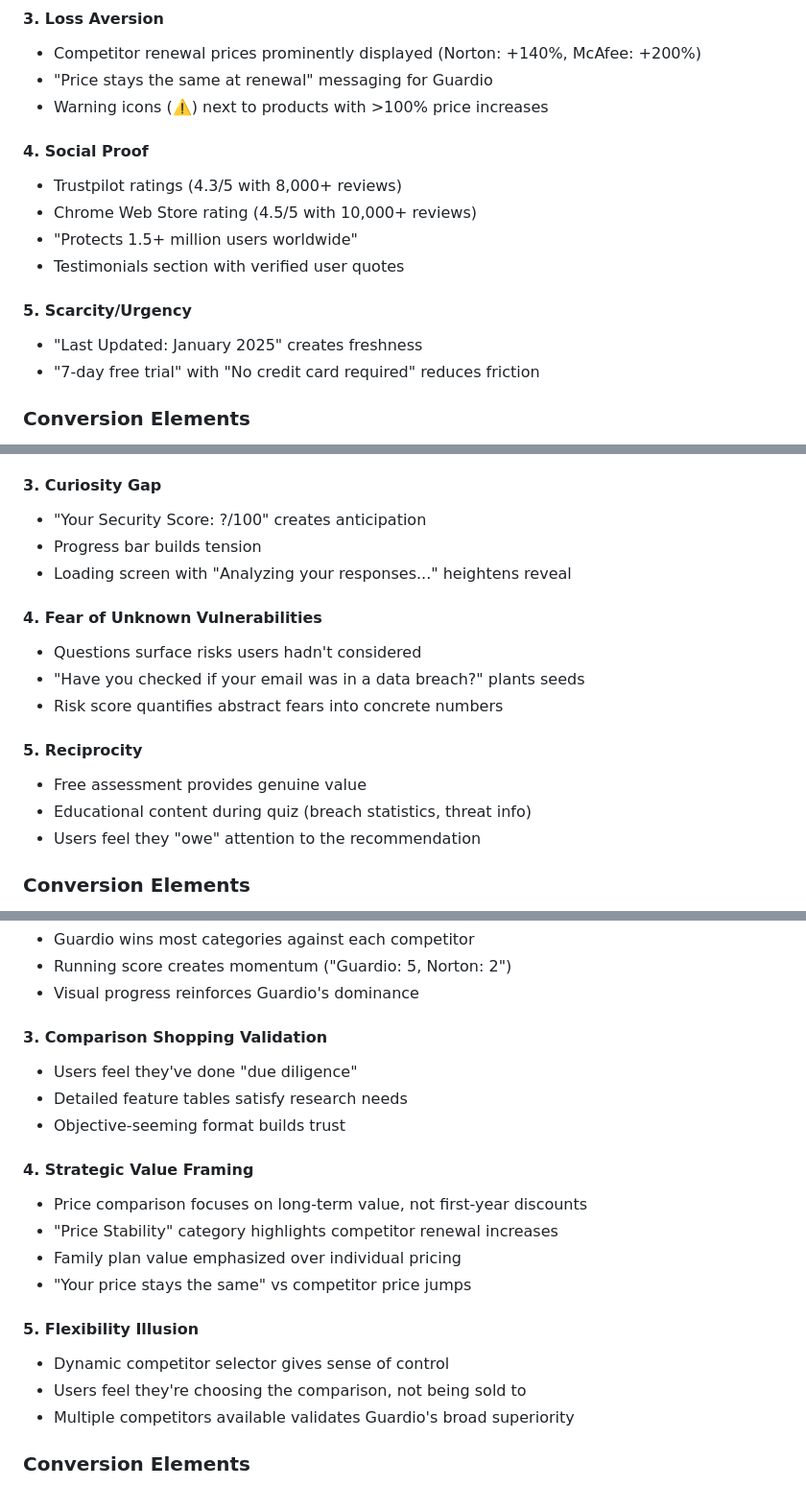
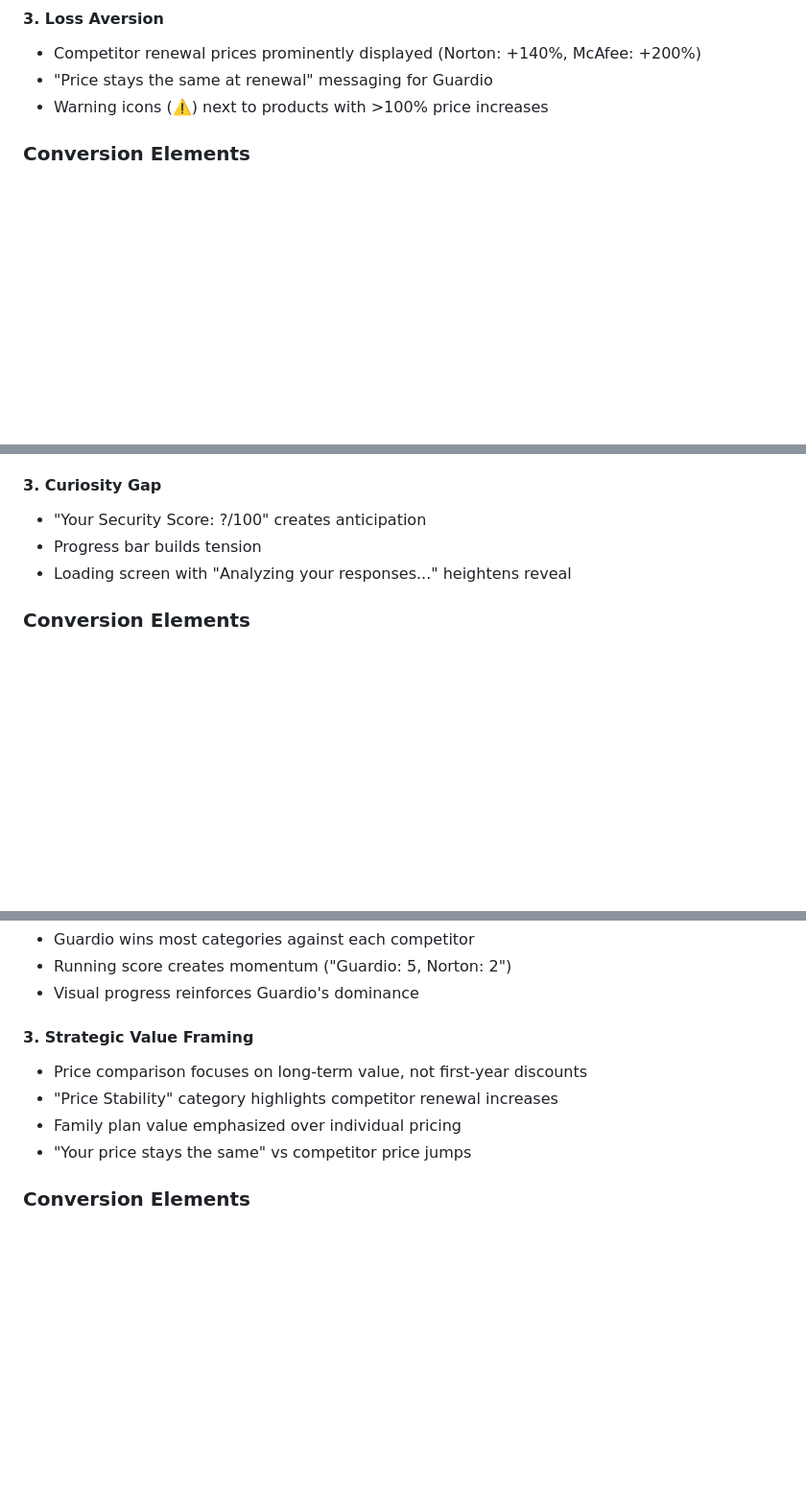
Before and after one commit to noamnahon/guardio-affiliate-funnels, a Markdown page: STRATEGY.md, 3 parts joined by grey strips. Shown at 96% size. Rendered like a GitHub page; blank space fills up the shorter version.

```diff
--- a/STRATEGY.md
+++ b/STRATEGY.md
@@ -52,16 +63,6 @@ Users in the **consideration/decision phase** who are actively comparing product
 - Competitor renewal prices prominently displayed (Norton: +140%, McAfee: +200%)
 - "Price stays the same at renewal" messaging for Guardio
 - Warning icons (⚠️) next to products with >100% price increases
-
-#### 4. Social Proof
-- Trustpilot ratings (4.3/5 with 8,000+ reviews)
-- Chrome Web Store rating (4.5/5 with 10,000+ reviews)
-- "Protects 1.5+ million users worldwide"
-- Testimonials section with verified user quotes
-
-#### 5. Scarcity/Urgency
-- "Last Updated: January 2025" creates freshness
-- "7-day free trial" with "No credit card required" reduces friction
 
 ### Conversion Elements
 - Multiple CTAs throughout (quick comparison table, each product card, sticky mobile CTA)
@@ -106,16 +107,6 @@ Users with **medium intent** — they're not actively shopping but are security-
 - Progress bar builds tension
 - Loading screen with "Analyzing your responses..." heightens reveal
 
-#### 4. Fear of Unknown Vulnerabilities
-- Questions surface risks users hadn't considered
-- "Have you checked if your email was in a data breach?" plants seeds
-- Risk score quantifies abstract fears into concrete numbers
-
-#### 5. Reciprocity
-- Free assessment provides genuine value
-- Educational content during quiz (breach statistics, threat info)
-- Users feel they "owe" attention to the recommendation
-
 ### Conversion Elements
 - Auto-advancing questions (no friction)
 - Dramatic results reveal with risk visualization
@@ -155,21 +146,11 @@ Users in **late-stage decision making** who have narrowed choices to 2-3 options
 - Running score creates momentum ("Guardio: 5, Norton: 2")
 - Visual progress reinforces Guardio's dominance
 
-#### 3. Comparison Shopping Validation
-- Users feel they've done "due diligence"
-- Detailed feature tables satisfy research needs
-- Objective-seeming format builds trust
-
-#### 4. Strategic Value Framing
+#### 3. Strategic Value Framing
 - Price comparison focuses on long-term value, not first-year discounts
 - "Price Stability" category highlights competitor renewal increases
 - Family plan value emphasized over individual pricing
 - "Your price stays the same" vs competitor price jumps
-
-#### 5. Flexibility Illusion
-- Dynamic competitor selector gives sense of control
-- Users feel they're choosing the comparison, not being sold to
-- Multiple competitors available validates Guardio's broad superiority
 
 ### Conversion Elements
 - Competitor selector for personalized comparison
```
Also changed, not shown: other parts of STRATEGY.md (+12 -30 lines).
